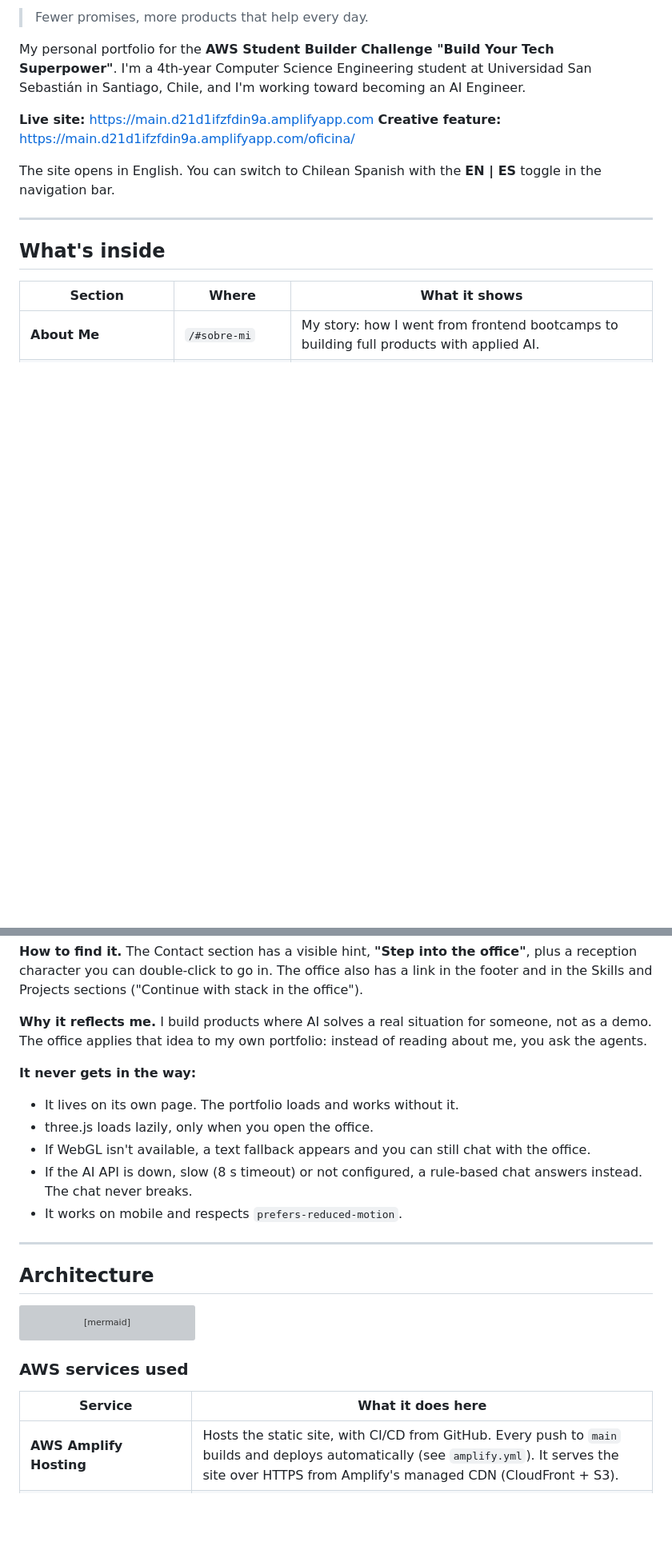
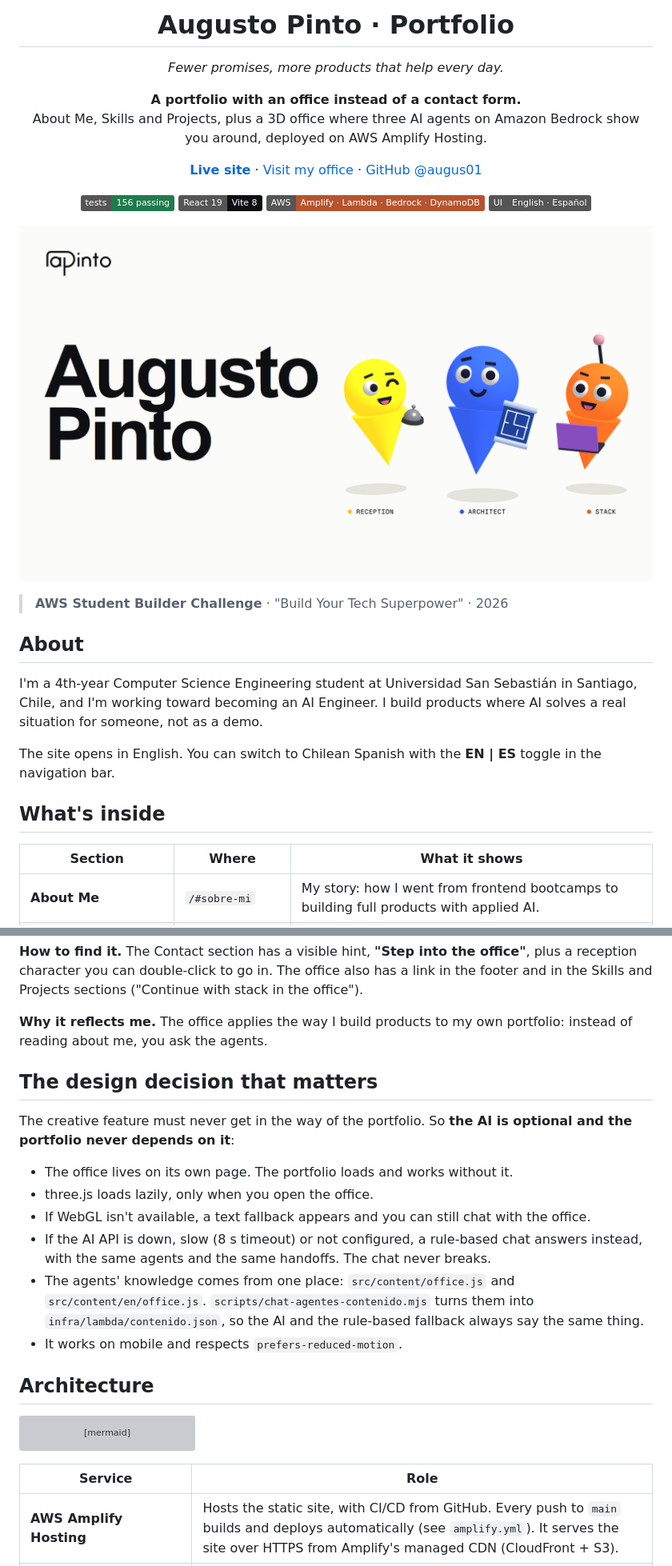
Before and after one commit to augus01/portafolio, a Markdown page: README.md, 2 parts joined by grey strips. Shown at 80% size. GitHub-like rendering; pictures changed too: docs/capturas/portada.png (added); badges without logos; blank space fills up the shorter version; grey boxes are pictures that could not be loaded.

Commit message:
docs: README con la estructura de Rumbo a Casa, portada y logo apinto

````diff
--- a/README.md
+++ b/README.md
@@ -2,14 +7,37 @@
 
-> Fewer promises, more products that help every day.
+<h1 align="center">Augusto Pinto · Portfolio</h1>
 
-My personal portfolio for the **AWS Student Builder Challenge "Build Your Tech Superpower"**. I'm a 4th-year Computer Science Engineering student at Universidad San Sebastián in Santiago, Chile, and I'm working toward becoming an AI Engineer.
+<p align="center"><em>Fewer promises, more products that help every day.</em></p>
 
-**Live site:** https://main.d21d1ifzfdin9a.amplifyapp.com
-**Creative feature:** https://main.d21d1ifzfdin9a.amplifyapp.com/oficina/
+<p align="center">
+  <strong>A portfolio with an office instead of a contact form.</strong><br />
+  About Me, Skills and Projects, plus a 3D office where three AI agents on Amazon Bedrock show you around, deployed on AWS Amplify Hosting.
+</p>
+
+<p align="center">
+  <a href="https://main.d21d1ifzfdin9a.amplifyapp.com"><strong>Live site</strong></a> ·
+  <a href="https://main.d21d1ifzfdin9a.amplifyapp.com/oficina/">Visit my office</a> ·
+  <a href="https://github.com/augus01">GitHub @augus01</a>
+</p>
+
+<p align="center">
+  <img alt="Tests" src="https://img.shields.io/badge/tests-156%20passing-1f7a4d" />
+  <img alt="React" src="https://img.shields.io/badge/React%2019-Vite%208-0e0f12" />
+  <img alt="AWS" src="https://img.shields.io/badge/AWS-Amplify%20%C2%B7%20Lambda%20%C2%B7%20Bedrock%20%C2%B7%20DynamoDB-b5542e" />
+  <img alt="Languages" src="https://img.shields.io/badge/UI-English%20%C2%B7%20Espa%C3%B1ol-555" />
+</p>
+
+<p align="center">
+  <a href="https://main.d21d1ifzfdin9a.amplifyapp.com"><img src="docs/capturas/portada.png" alt="Augusto Pinto, with the three office agents: reception, architect and stack" width="820" /></a>
+</p>
+
+> **AWS Student Builder Challenge** · "Build Your Tech Superpower" · 2026
+
+## About
+
+I'm a 4th-year Computer Science Engineering student at Universidad San Sebastián in Santiago, Chile, and I'm working toward becoming an AI Engineer. I build products where AI solves a real situation for someone, not as a demo.
 
 The site opens in English. You can switch to Chilean Spanish with the **EN | ES** toggle in the navigation bar.
-
----
 
 ## What's inside
 
@@ -43,16 +73,18 @@ When you ask the wrong agent, it hands the conversation to the right one. You ca
 
 **How to find it.** The Contact section has a visible hint, **"Step into the office"**, plus a reception character you can double-click to go in. The office also has a link in the footer and in the Skills and Projects sections ("Continue with stack in the office").
 
-**Why it reflects me.** I build products where AI solves a real situation for someone, not as a demo. The office applies that idea to my own portfolio: instead of reading about me, you ask the agents.
+**Why it reflects me.** The office applies the way I build products to my own portfolio: instead of reading about me, you ask the agents.
 
-**It never gets in the way:**
-- It lives on its own page. The portfolio loads and works without it.
+## The design decision that matters
+
+The creative feature must never get in the way of the portfolio. So **the AI is optional and the portfolio never depends on it**:
+
+- The office lives on its own page. The portfolio loads and works without it.
 - three.js loads lazily, only when you open the office.
 - If WebGL isn't available, a text fallback appears and you can still chat with the office.
-- If the AI API is down, slow (8 s timeout) or not configured, a rule-based chat answers instead. The chat never breaks.
+- If the AI API is down, slow (8 s timeout) or not configured, a rule-based chat answers instead, with the same agents and the same handoffs. The chat never breaks.
+- The agents' knowledge comes from one place: `src/content/office.js` and `src/content/en/office.js`. `scripts/chat-agentes-contenido.mjs` turns them into `infra/lambda/contenido.json`, so the AI and the rule-based fallback always say the same thing.
 - It works on mobile and respects `prefers-reduced-motion`.
-
----
 
 ## Architecture
 
@@ -69,9 +101,7 @@ flowchart LR
   bud[AWS Budgets] -.->|at 100%: attach Deny bedrock:* policy| fn
 ```
 
-### AWS services used
-
-| Service | What it does here |
+| Service | Role |
 |---|---|
 | **AWS Amplify Hosting** | Hosts the static site, with CI/CD from GitHub. Every push to `main` builds and deploys automatically (see `amplify.yml`). It serves the site over HTTPS from Amplify's managed CDN (CloudFront + S3). |
 | **Amazon API Gateway (HTTP API)** | Public `POST /chat` endpoint. CORS only allows the site's origin, and requests are throttled to 2 per second with a burst of 5. |
````
Also changed, not shown: other parts of README.md (+20 -22 lines), 2 other files.
